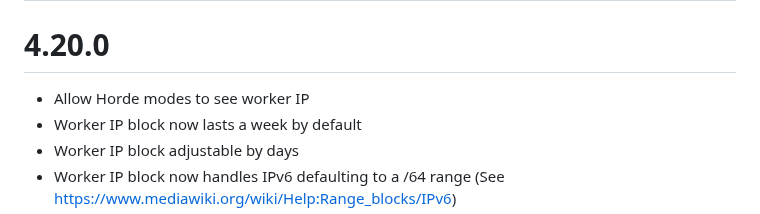
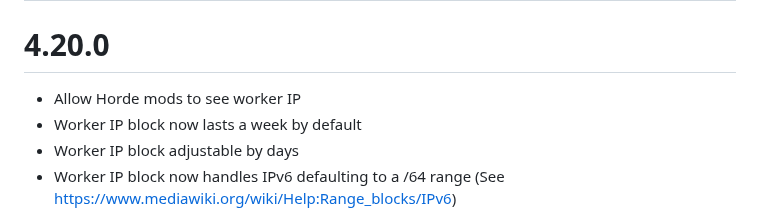
Before and after one commit to Haidra-Org/AI-Horde, a Markdown page: CHANGELOG.md, the part around the change. Rendered like a GitHub page.

Commit message:
chore: changelog typo

```diff
--- a/CHANGELOG.md
+++ b/CHANGELOG.md
@@ -2,7 +2,7 @@
 
 # 4.20.0
 
-* Allow Horde modes to see worker IP
+* Allow Horde mods to see worker IP
 * Worker IP block now lasts a week by default
 * Worker IP block adjustable by days
 * Worker IP block now handles IPv6 defaulting to a /64 range (See https://www.mediawiki.org/wiki/Help:Range_blocks/IPv6)
```
